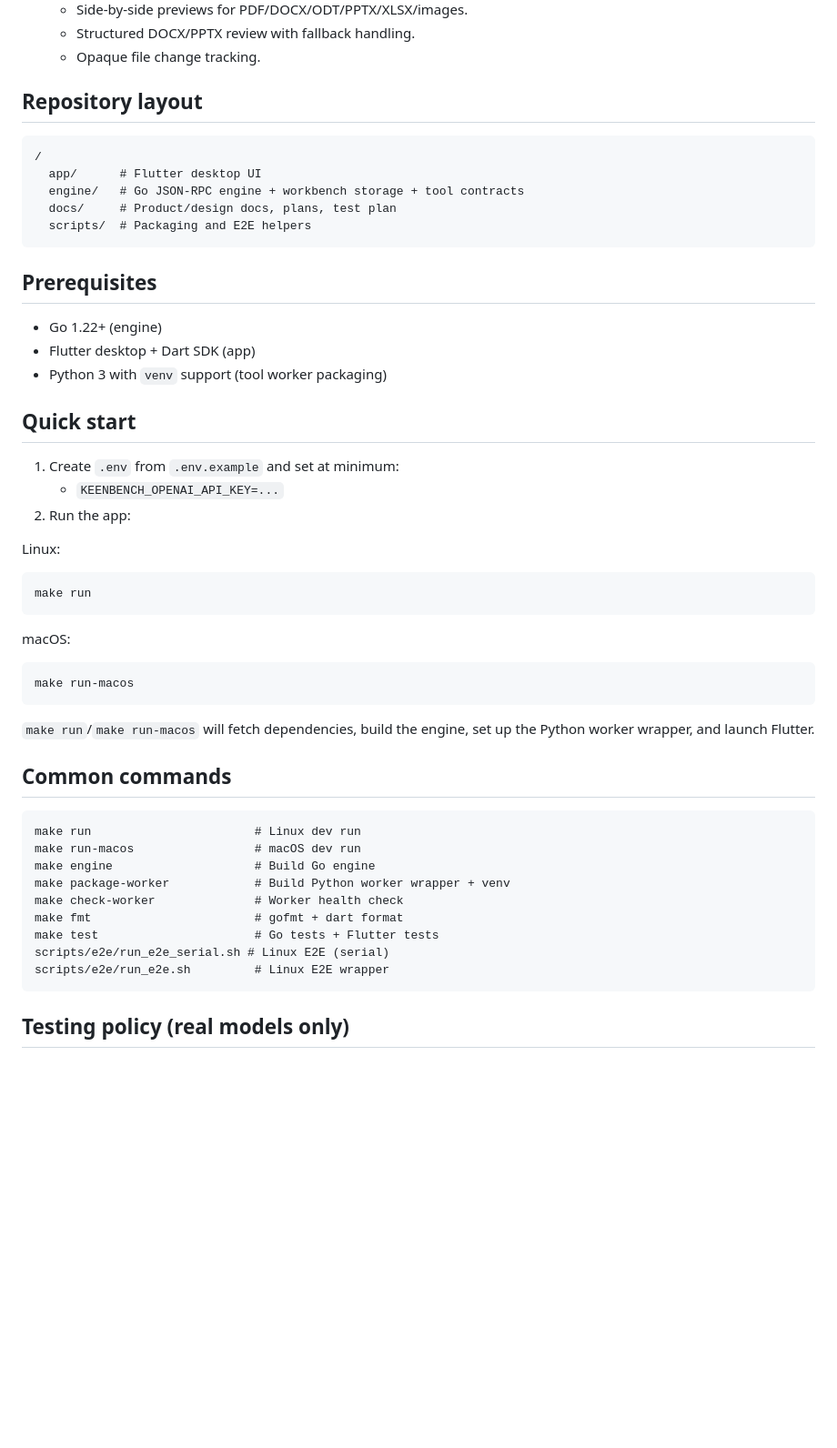
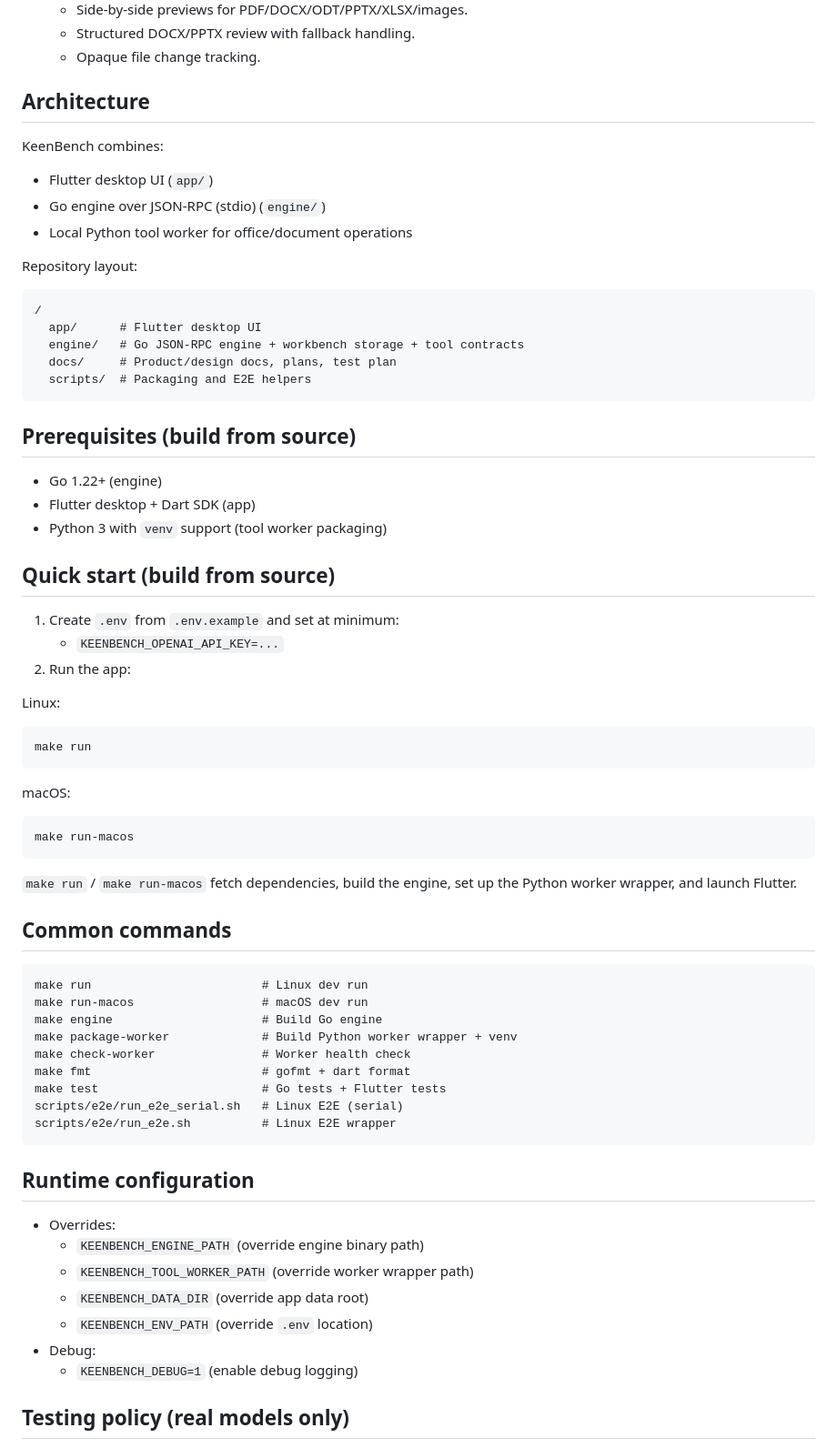
Before and after one commit to fkeegan/keenbench, a Markdown page: README.md, the part around one of its changes. Shown at 91% size. GitHub-like rendering; blank space fills up the shorter version.

````diff
--- a/README.md
+++ b/README.md
@@ -55,7 +60,14 @@ Planned:
   - Structured DOCX/PPTX review with fallback handling.
   - Opaque file change tracking.
 
-## Repository layout
+## Architecture
+
+KeenBench combines:
+- Flutter desktop UI (`app/`)
+- Go engine over JSON-RPC (stdio) (`engine/`)
+- Local Python tool worker for office/document operations
+
+Repository layout:
 
 ```
 /
@@ -65,13 +77,13 @@ Planned:
   scripts/  # Packaging and E2E helpers
 ```
 
-## Prerequisites
+## Prerequisites (build from source)
 
 - Go 1.22+ (engine)
 - Flutter desktop + Dart SDK (app)
 - Python 3 with `venv` support (tool worker packaging)
 
-## Quick start
+## Quick start (build from source)
 
 1. Create `.env` from `.env.example` and set at minimum:
    - `KEENBENCH_OPENAI_API_KEY=...`
@@ -87,21 +99,31 @@ macOS:
 make run-macos
 ```
 
-`make run`/`make run-macos` will fetch dependencies, build the engine, set up the Python worker wrapper, and launch Flutter.
+`make run` / `make run-macos` fetch dependencies, build the engine, set up the Python worker wrapper, and launch Flutter.
 
 ## Common commands
 
 ```
-make run                       # Linux dev run
-make run-macos                 # macOS dev run
-make engine                    # Build Go engine
-make package-worker            # Build Python worker wrapper + venv
-make check-worker              # Worker health check
-make fmt                       # gofmt + dart format
-make test                      # Go tests + Flutter tests
-scripts/e2e/run_e2e_serial.sh # Linux E2E (serial)
-scripts/e2e/run_e2e.sh         # Linux E2E wrapper
+make run                        # Linux dev run
+make run-macos                  # macOS dev run
+make engine                     # Build Go engine
+make package-worker             # Build Python worker wrapper + venv
+make check-worker               # Worker health check
+make fmt                        # gofmt + dart format
+make test                       # Go tests + Flutter tests
+scripts/e2e/run_e2e_serial.sh   # Linux E2E (serial)
+scripts/e2e/run_e2e.sh          # Linux E2E wrapper
 ```
+
+## Runtime configuration
+
+- Overrides:
+  - `KEENBENCH_ENGINE_PATH` (override engine binary path)
+  - `KEENBENCH_TOOL_WORKER_PATH` (override worker wrapper path)
+  - `KEENBENCH_DATA_DIR` (override app data root)
+  - `KEENBENCH_ENV_PATH` (override `.env` location)
+- Debug:
+  - `KEENBENCH_DEBUG=1` (enable debug logging)
 
 ## Testing policy (real models only)
 
````
Also changed, not shown: other parts of README.md (+39 -47 lines).
